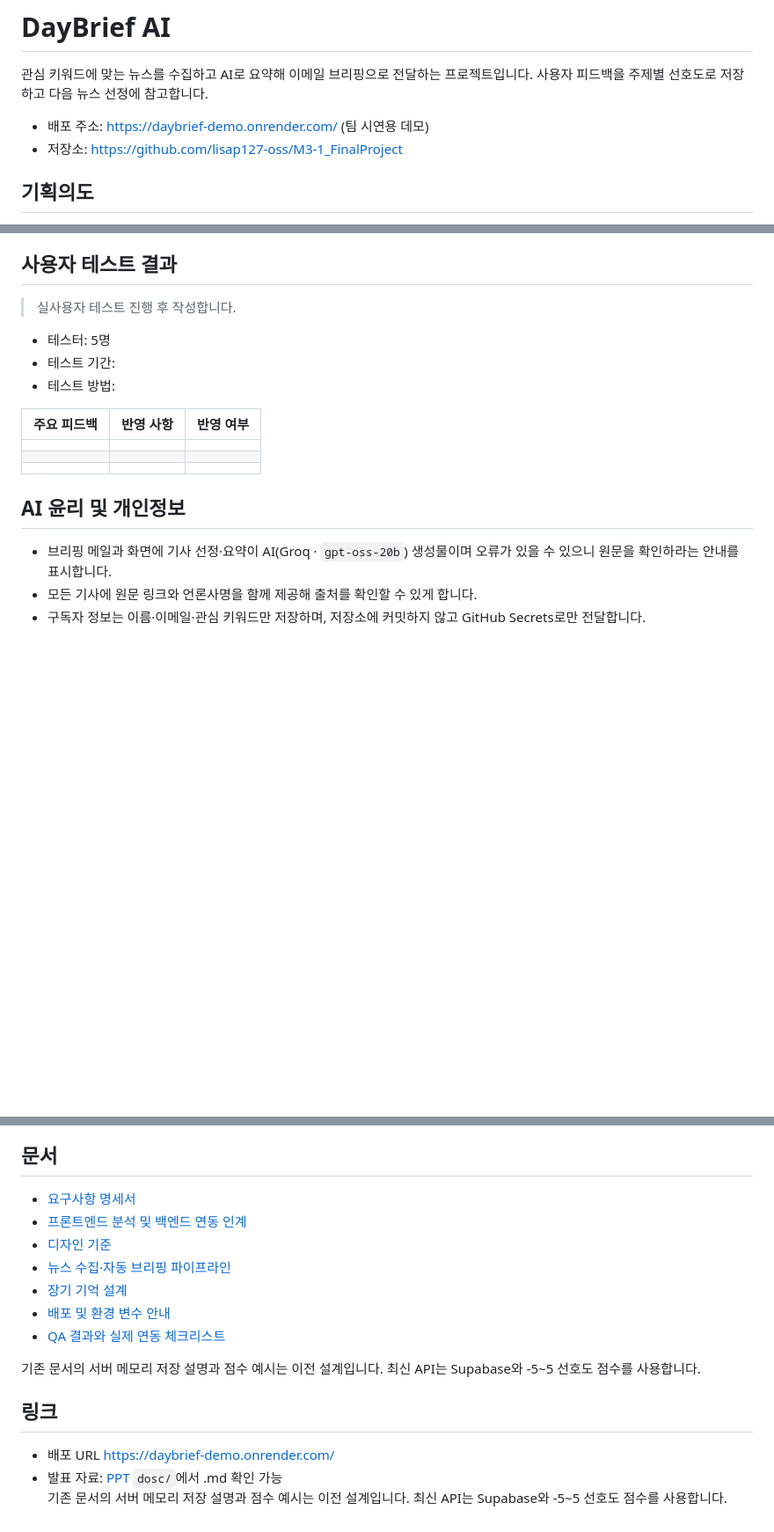
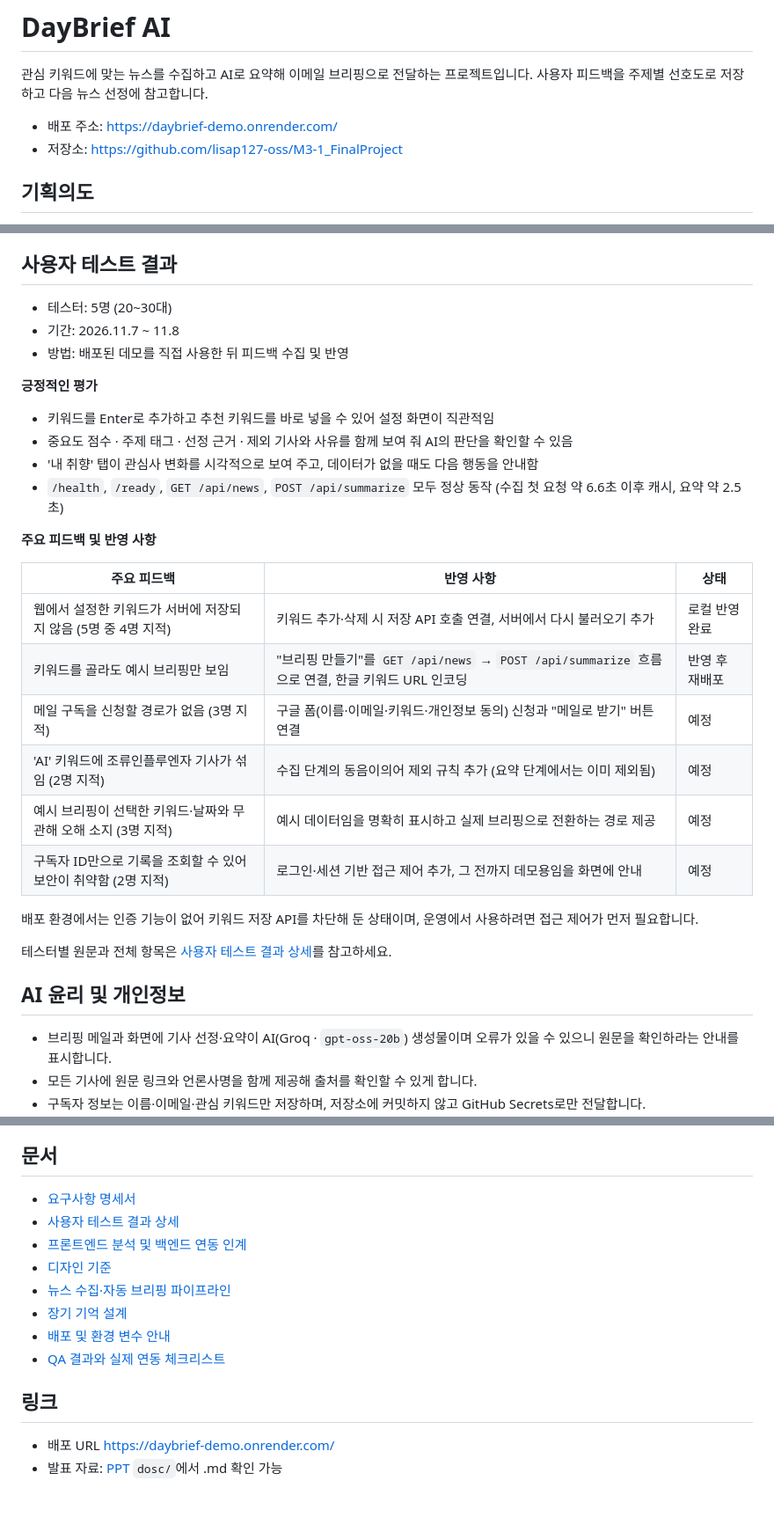
Before and after one commit to lisap127-oss/M3-1_FinalProject, a Markdown page: README.md, 3 parts joined by grey strips. Shown at 88% size. Rendered like a GitHub page; blank space fills up the shorter version.

Commit message:
Revise deployment info and user testing results
Updated deployment environment details and user testing feedback.

```diff
--- a/README.md
+++ b/README.md
@@ -3,7 +3,7 @@
 관심 키워드에 맞는 뉴스를 수집하고 AI로 요약해 이메일 브리핑으로 전달하는 프로젝트입니다.
 사용자 피드백을 주제별 선호도로 저장하고 다음 뉴스 선정에 참고합니다.
 
-- 배포 주소: <https://daybrief-demo.onrender.com/> (팀 시연용 데모)
+- 배포 주소: <https://daybrief-demo.onrender.com/>
 - 저장소: <https://github.com/lisap127-oss/M3-1_FinalProject>
 
 ## 기획의도
@@ -195,17 +195,31 @@ python -m pipelines.daily_briefing              # 실제 발송
 
 ## 사용자 테스트 결과
 
-> 실사용자 테스트 진행 후 작성합니다.
+- 테스터: 5명 (20~30대)
+- 기간: 2026.11.7 ~ 11.8
+- 방법: 배포된 데모를 직접 사용한 뒤 피드백 수집 및 반영
 
-- 테스터: 5명
-- 테스트 기간:
-- 테스트 방법:
+**긍정적인 평가**
 
-| 주요 피드백 | 반영 사항 | 반영 여부 |
+- 키워드를 Enter로 추가하고 추천 키워드를 바로 넣을 수 있어 설정 화면이 직관적임
+- 중요도 점수 · 주제 태그 · 선정 근거 · 제외 기사와 사유를 함께 보여 줘 AI의 판단을 확인할 수 있음
+- '내 취향' 탭이 관심사 변화를 시각적으로 보여 주고, 데이터가 없을 때도 다음 행동을 안내함
+- `/health`, `/ready`, `GET /api/news`, `POST /api/summarize` 모두 정상 동작 (수집 첫 요청 약 6.6초 이후 캐시, 요약 약 2.5초)
+
+**주요 피드백 및 반영 사항**
+
+| 주요 피드백 | 반영 사항 | 상태 |
 |---|---|---|
-|  |  |  |
-|  |  |  |
-|  |  |  |
+| 웹에서 설정한 키워드가 서버에 저장되지 않음 (5명 중 4명 지적) | 키워드 추가·삭제 시 저장 API 호출 연결, 서버에서 다시 불러오기 추가 | 로컬 반영 완료 |
+| 키워드를 골라도 예시 브리핑만 보임 | "브리핑 만들기"를 `GET /api/news` → `POST /api/summarize` 흐름으로 연결, 한글 키워드 URL 인코딩 | 반영 후 재배포 |
+| 메일 구독을 신청할 경로가 없음 (3명 지적) | 구글 폼(이름·이메일·키워드·개인정보 동의) 신청과 "메일로 받기" 버튼 연결 | 예정 |
+| 'AI' 키워드에 조류인플루엔자 기사가 섞임 (2명 지적) | 수집 단계의 동음이의어 제외 규칙 추가 (요약 단계에서는 이미 제외됨) | 예정 |
+| 예시 브리핑이 선택한 키워드·날짜와 무관해 오해 소지 (3명 지적) | 예시 데이터임을 명확히 표시하고 실제 브리핑으로 전환하는 경로 제공 | 예정 |
+| 구독자 ID만으로 기록을 조회할 수 있어 보안이 취약함 (2명 지적) | 로그인·세션 기반 접근 제어 추가, 그 전까지 데모용임을 화면에 안내 | 예정 |
+
+배포 환경에서는 인증 기능이 없어 키워드 저장 API를 차단해 둔 상태이며, 운영에서 사용하려면 접근 제어가 먼저 필요합니다.
+
+테스터별 원문과 전체 항목은 [사용자 테스트 결과 상세](docs/user-testing.md)를 참고하세요.
 
 ## AI 윤리 및 개인정보
 
@@ -218,6 +232,7 @@ python -m pipelines.daily_briefing              # 실제 발송
 ## 문서
 
 - [요구사항 명세서](docs/requirements.md)
+- [사용자 테스트 결과 상세](docs/user-testing.md)
 - [프론트엔드 분석 및 백엔드 연동 인계](docs/frontend-integration.md)
 - [디자인 기준](DESIGN.md)
 - [뉴스 수집·자동 브리핑 파이프라인](docs/automation_pipeline.md)
@@ -225,12 +240,7 @@ python -m pipelines.daily_briefing              # 실제 발송
 - [배포 및 환경 변수 안내](docs/DEPLOYMENT.md)
 - [QA 결과와 실제 연동 체크리스트](docs/QA.md)
 
-기존 문서의 서버 메모리 저장 설명과 점수 예시는 이전 설계입니다.
-최신 API는 Supabase와 -5~5 선호도 점수를 사용합니다.
-
 ## 링크
 
 - 배포 URL <https://daybrief-demo.onrender.com/>
 - 발표 자료: [PPT](docs/presentation.pptx) `dosc/`에서 .md 확인 가능
-기존 문서의 서버 메모리 저장 설명과 점수 예시는 이전 설계입니다.
-최신 API는 Supabase와 -5~5 선호도 점수를 사용합니다.
```
Also changed, not shown: other parts of README.md (+2 -2 lines).
